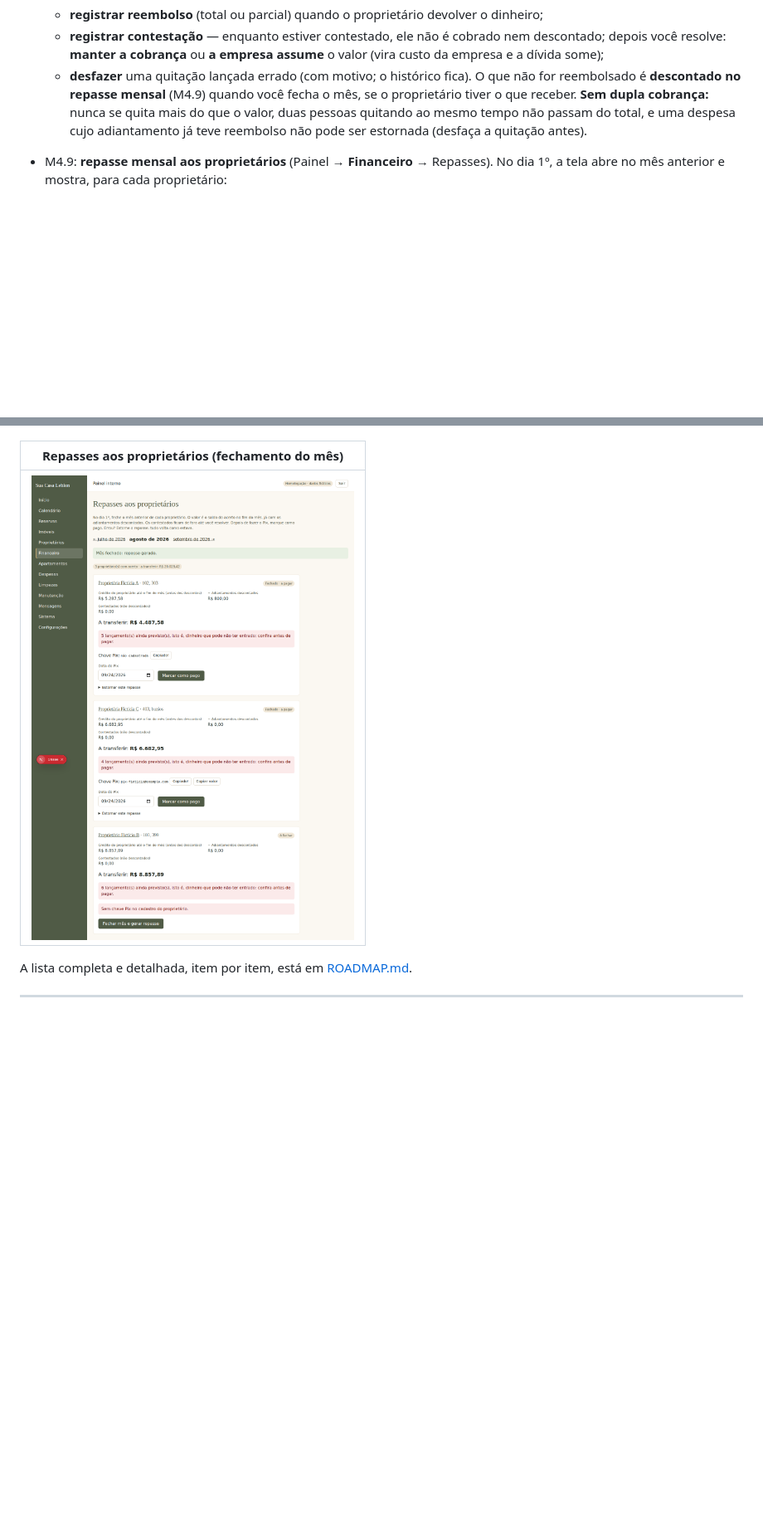
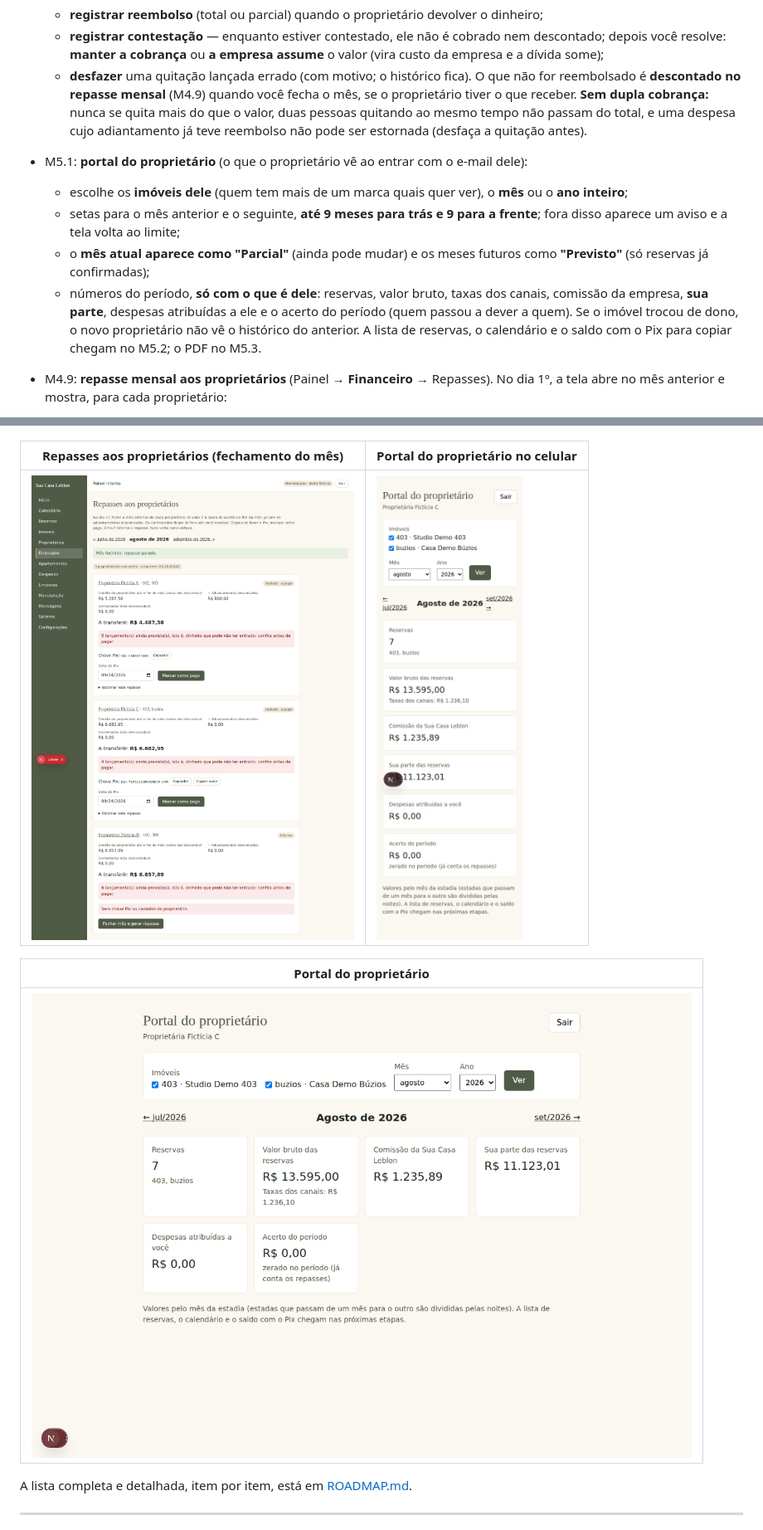
Before and after one commit to diegos-org/resguardo, a Markdown page: GUIA-DIEGO.md, 2 parts joined by grey strips. Shown at 83% size. Drawn GitHub-style; pictures changed too: docs/telas/portal-celular.png (added), docs/telas/portal.png (added); blank space fills up the shorter version.

```diff
--- a/GUIA-DIEGO.md
+++ b/GUIA-DIEGO.md
@@ -225,6 +225,19 @@
   cobrança:** nunca se quita mais do que o valor, duas pessoas quitando ao mesmo tempo não
   passam do total, e uma despesa cujo adiantamento já teve reembolso não pode ser estornada
   (desfaça a quitação antes).
+- M5.1: **portal do proprietário** (o que o proprietário vê ao entrar com o e-mail dele):
+  - escolhe os **imóveis dele** (quem tem mais de um marca quais quer ver), o **mês** ou o
+    **ano inteiro**;
+  - setas para o mês anterior e o seguinte, **até 9 meses para trás e 9 para a frente**; fora
+    disso aparece um aviso e a tela volta ao limite;
+  - o **mês atual aparece como "Parcial"** (ainda pode mudar) e os meses futuros como
+    **"Previsto"** (só reservas já confirmadas);
+  - números do período, **só com o que é dele**: reservas, valor bruto, taxas dos canais,
+    comissão da empresa, **sua parte**, despesas atribuídas a ele e o acerto do período (quem
+    passou a dever a quem). Se o imóvel trocou de dono, o novo proprietário não vê o histórico
+    do anterior.
+  A lista de reservas, o calendário e o saldo com o Pix para copiar chegam no M5.2; o PDF no
+  M5.3.
 - M4.9: **repasse mensal aos proprietários** (Painel → **Financeiro** → Repasses). No dia 1º,
   a tela abre no mês anterior e mostra, para cada proprietário:
   - o **crédito dele até o fim do mês**, os **adiantamentos descontados** e os
@@ -350,9 +363,13 @@
 |---|---|
 | ![Início](docs/telas/inicio-dashboard.png) | ![Repasses no celular](docs/telas/repasses-celular.png) |
 
-| Repasses aos proprietários (fechamento do mês) |
+| Repasses aos proprietários (fechamento do mês) | Portal do proprietário no celular |
+|---|---|
+| ![Repasses](docs/telas/repasses.png) | ![Portal no celular](docs/telas/portal-celular.png) |
+
+| Portal do proprietário |
 |---|
-| ![Repasses](docs/telas/repasses.png) |
+| ![Portal](docs/telas/portal.png) |
 
 A lista completa e detalhada, item por item, está em [ROADMAP.md](ROADMAP.md).
 
```
Also changed, not shown: other parts of GUIA-DIEGO.md (+2 -2 lines), ROADMAP.md (+1 -1 lines), 5 other files.
